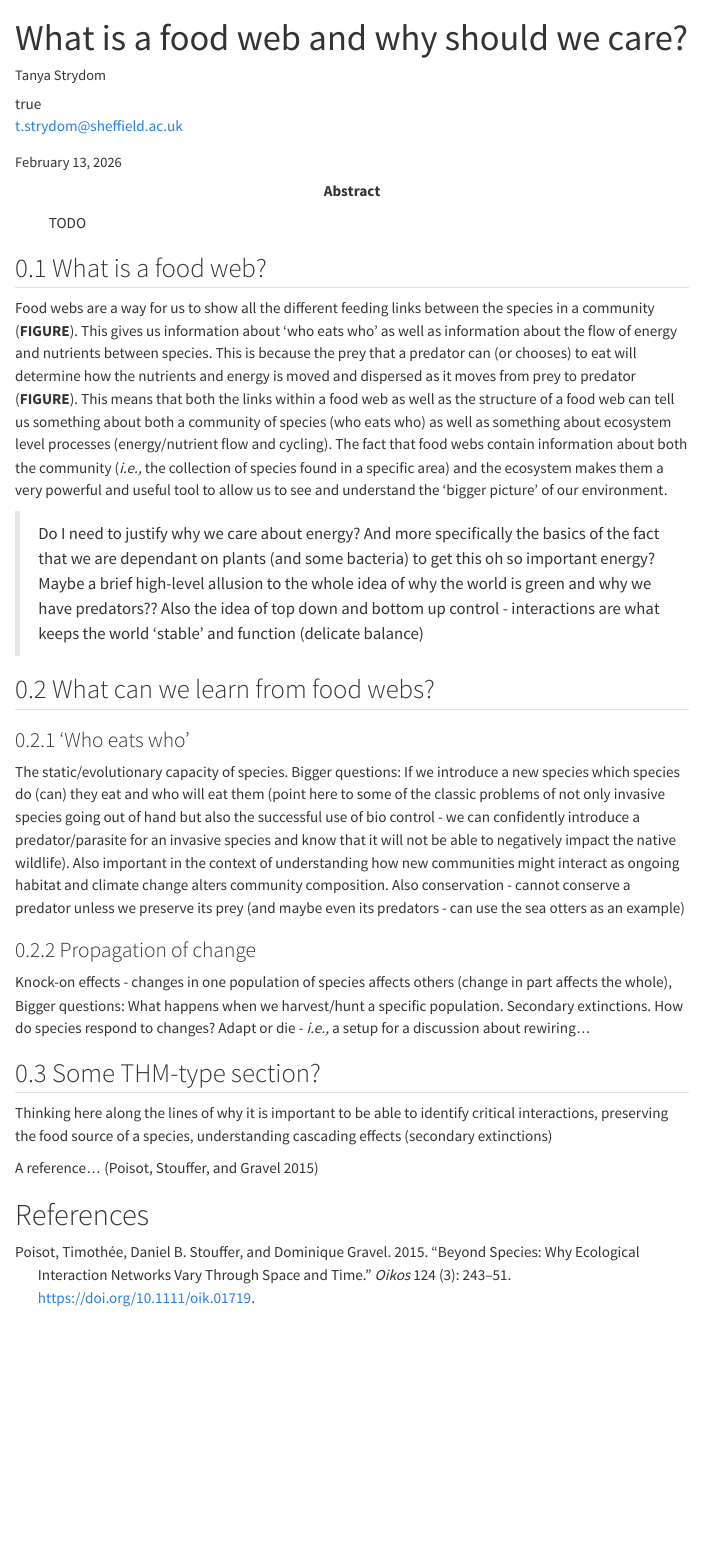
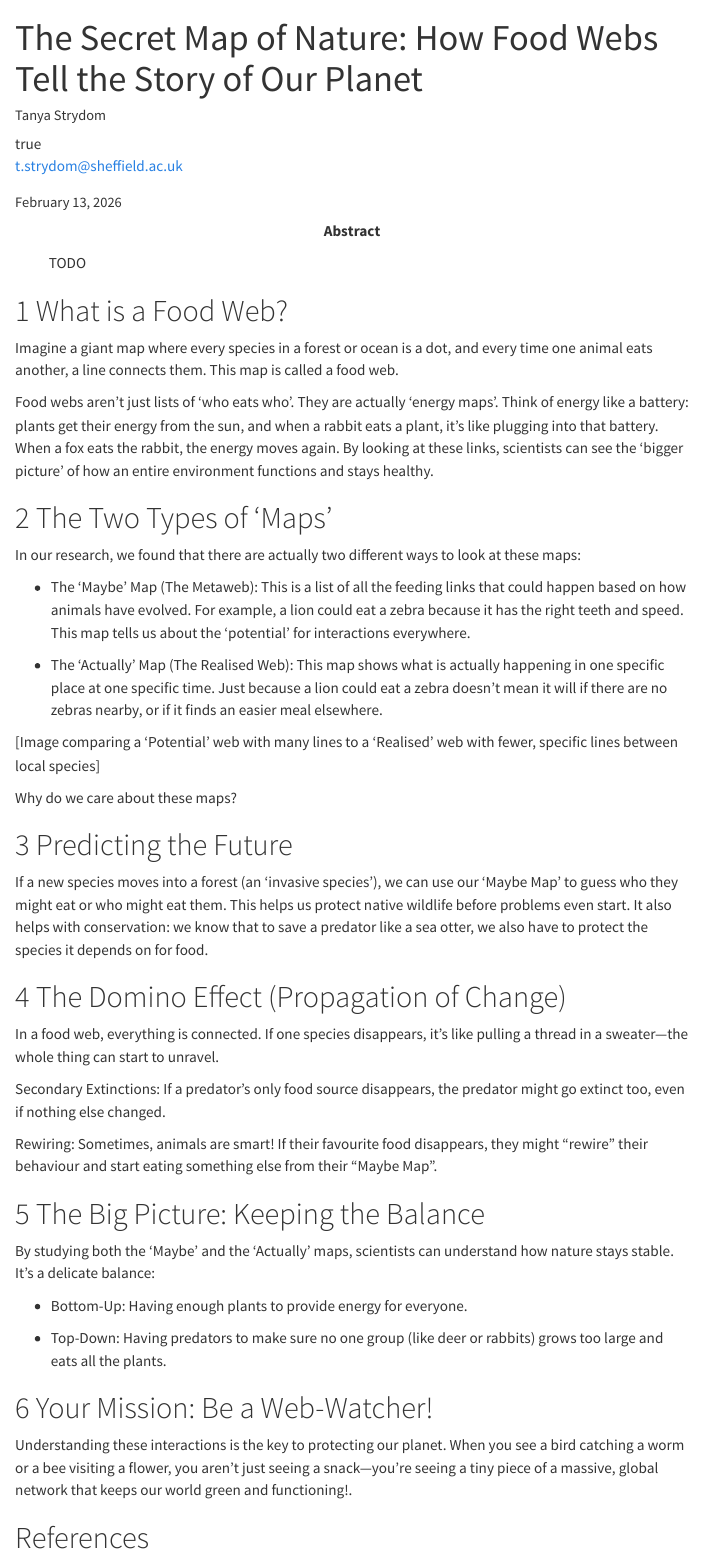
Before and after one commit to BecksLab/ms_frontiers_kids_foodwebs, a Quarto document (index.qmd): the page in a window 1100 px wide, from its top. Rendered offline with R 4.5, knitr and Pandoc in place of Quarto, with nearby package versions; menus at the side of the page are left out.

Commit message:
🧟 time to revive

```diff
--- a/index.qmd
+++ b/index.qmd
@@ -1,5 +1,5 @@
 ---
-title: "What is a food web and why should we care?"
+title: "The Secret Map of Nature: How Food Webs Tell the Story of Our Planet"
 author:
   - name: Tanya Strydom
     id: ts
@@ -22,27 +22,47 @@
 number-sections: true
 ---
 
-## What is a food web?
+# What is a Food Web?
 
-Food webs are a way for us to show all the different feeding links between the species in a community (**FIGURE**). This gives us information about 'who eats who' as well as information about the flow of energy and nutrients between species. This is because the prey that a predator can (or chooses) to eat will determine how the nutrients and energy is moved and dispersed as it moves from prey to predator (**FIGURE**). This means that both the links within a food web as well as the structure of a food web can tell us something about both a community of species (who eats who) as well as something about ecosystem level processes (energy/nutrient flow and cycling). The fact that food webs contain information about both the community (*i.e.,* the collection of species found in a specific area) and the ecosystem makes them a very powerful and useful tool to allow us to see and understand the 'bigger picture' of our environment.
+Imagine a giant map where every species in a forest or ocean is a dot, and every time one animal eats another, a line connects them. This map is called a food web.
 
-> Do I need to justify why we care about energy? And more specifically the basics of the fact that we are dependant on plants (and some bacteria) to get this oh so important energy? Maybe a brief high-level allusion to the whole idea of why the world is green and why we have predators?? Also the idea of top down and bottom up control - interactions are what keeps the world 'stable' and function (delicate balance)
+Food webs aren't just lists of 'who eats who'. They are actually 'energy maps'. Think of energy like a battery: plants get their energy from the sun, and when a rabbit eats a plant, it’s like plugging into that battery. When a fox eats the rabbit, the energy moves again. By looking at these links, scientists can see the 'bigger picture' of how an entire environment functions and stays healthy.
 
-## What can we learn from food webs?
+# The Two Types of 'Maps'
 
-### 'Who eats who'
+In our research, we found that there are actually two different ways to look at these maps:
 
-The static/evolutionary capacity of species. Bigger questions: If we introduce a new species which species do (can) they eat and who will eat them (point here to some of the classic problems of not only invasive species going out of hand but also the successful use of bio control - we can confidently introduce a predator/parasite for an invasive species and know that it will not be able to negatively impact the native wildlife). Also important in the context of understanding how new communities might interact as ongoing habitat and climate change alters community composition. Also conservation - cannot conserve a predator unless we preserve its prey (and maybe even its predators - can use the sea otters as an example)
+* The 'Maybe' Map (The Metaweb): This is a list of all the feeding links that could happen based on how animals have evolved. For example, a lion could eat a zebra because it has the right teeth and speed. This map tells us about the 'potential' for interactions everywhere.
 
-### Propagation of change
+* The 'Actually' Map (The Realised Web): This map shows what is actually happening in one specific place at one specific time. Just because a lion could eat a zebra doesn't mean it will if there are no zebras nearby, or if it finds an easier meal elsewhere.
 
-Knock-on effects - changes in one population of species affects others (change in part affects the whole), Bigger questions: What happens when we harvest/hunt a specific population. Secondary extinctions. How do species respond to changes? Adapt or die - *i.e.,* a setup for a discussion about rewiring...
+[Image comparing a 'Potential' web with many lines to a 'Realised' web with fewer, specific lines between local species]
 
-## Some THM-type section?
+Why do we care about these maps?
 
-Thinking here along the lines of why it is important to be able to identify critical interactions, preserving the food source of a species, understanding cascading effects (secondary extinctions)
+# Predicting the Future
 
-A reference... [@poisotSpeciesWhyEcological2015]
+If a new species moves into a forest (an 'invasive species'), we can use our 'Maybe Map' to guess who they might eat or who might eat them. This helps us protect native wildlife before problems even start. It also helps with conservation: we know that to save a predator like a sea otter, we also have to protect the species it depends on for food.
+
+# The Domino Effect (Propagation of Change)
+
+In a food web, everything is connected. If one species disappears, it’s like pulling a thread in a sweater—the whole thing can start to unravel.
+
+Secondary Extinctions: If a predator’s only food source disappears, the predator might go extinct too, even if nothing else changed.
+
+Rewiring: Sometimes, animals are smart! If their favourite food disappears, they might "rewire" their behaviour and start eating something else from their "Maybe Map".
+
+# The Big Picture: Keeping the Balance
+
+By studying both the 'Maybe' and the 'Actually' maps, scientists can understand how nature stays stable. It’s a delicate balance:
+
+* Bottom-Up: Having enough plants to provide energy for everyone.
+
+* Top-Down: Having predators to make sure no one group (like deer or rabbits) grows too large and eats all the plants.
+
+# Your Mission: Be a Web-Watcher!
+
+Understanding these interactions is the key to protecting our planet. When you see a bird catching a worm or a bee visiting a flower, you aren't just seeing a snack—you’re seeing a tiny piece of a massive, global network that keeps our world green and functioning!.
 
 # References {.unnumbered}
 
```
